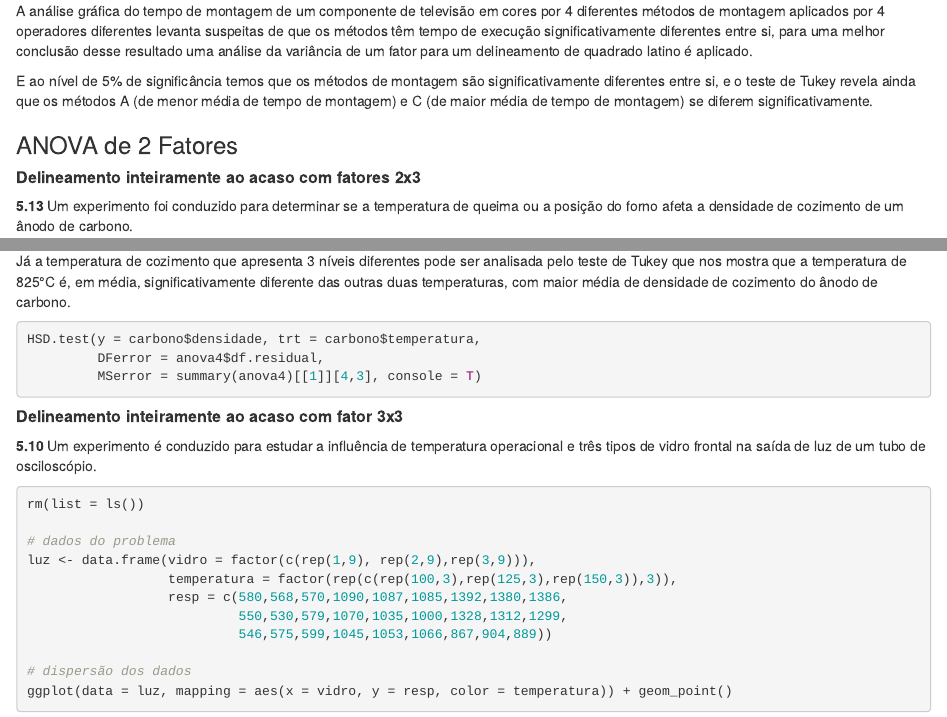
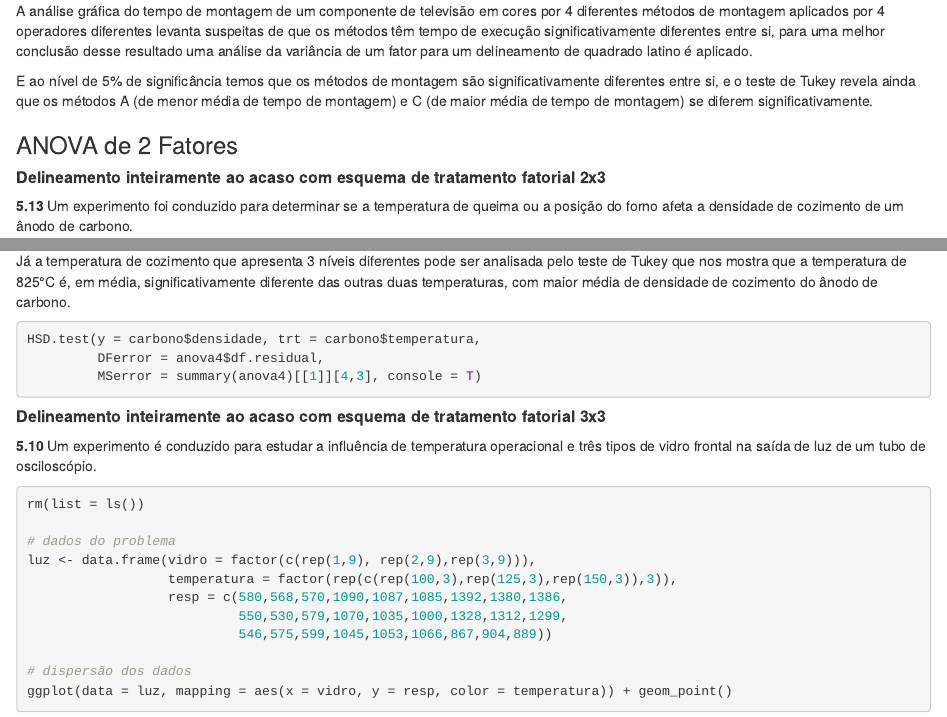
Before and after one commit to heloizasouza/Design-of-Experiments, an R Markdown document (Design-of-Experiments.Rmd): the page in a window 1100 px wide, from 1850 px down, and a second part further down, joined at a grey line. Rendered offline with R 4.5, knitr and Pandoc, with nearby package versions; the code chunks are not run, so their results and figures are left out.

````diff
--- a/Design-of-Experiments.Rmd
+++ b/Design-of-Experiments.Rmd
@@ -110,7 +110,7 @@
 
 ### ANOVA de 2 Fatores
 
-##### **Delineamento inteiramente ao acaso com fatores 2x3**
+##### **Delineamento inteiramente ao acaso com esquema de tratamento fatorial 2x3**
 
 **5.13** Um experimento foi conduzido para determinar se a temperatura de queima ou a posição do forno afeta a densidade de cozimento de um ânodo de carbono.
 
@@ -146,7 +146,7 @@
 ```
 
 
-##### **Delineamento inteiramente ao acaso com fator 3x3**
+##### **Delineamento inteiramente ao acaso com esquema de tratamento fatorial 3x3**
 
 **5.10** Um experimento é conduzido para estudar a influência de temperatura operacional e três tipos de vidro frontal na saída de luz de um tubo de osciloscópio.
 
````
Also changed, not shown: Design-of-Experiments.Rmd (2 more changed lines).
